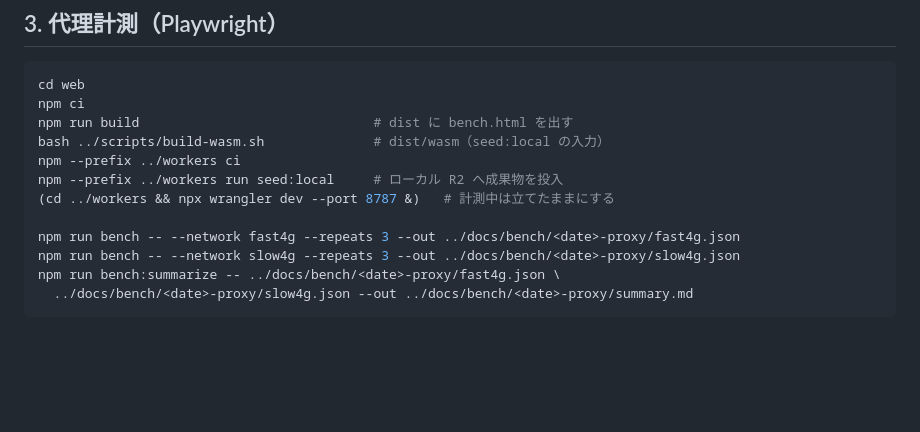
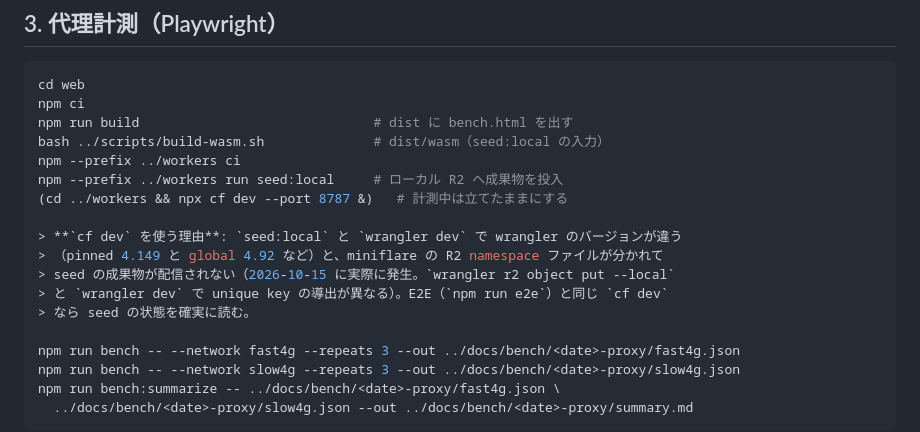
Before and after one commit to japan4415/shutoko-sim, a Markdown page: docs/bench/README.md, the part around the change. Drawn GitHub-style; blank space fills up the shorter version.

Commit message:
docs(bench): ローカル計測の配信は cf dev を使うよう手順を直す
seed:local と wrangler dev で wrangler のバージョンが違うと（pinned 4.149 と global
4.92 など）、miniflare の R2 namespace ファイルが分かれて seed の成果物が配信されない
（2026-10-15 の計測で実際に発生。r2 object put --local と wrangler dev で unique key の
導出が異なる）。E2E と同じ cf dev なら seed の状態を確実に読むため、手順をそちらへ
替え、理由を注記する。

Tested: 上記手順（cf dev --port 8787 + seed:local）で schema 5 の graph.json が
4,113,803 B で配信されることを確認したうえで代理計測を実施（docs/bench/2026-10-15 参照）。

```diff
--- a/docs/bench/README.md
+++ b/docs/bench/README.md
@@ -95,7 +95,13 @@ npm run build                              # dist に bench.html を出す
 bash ../scripts/build-wasm.sh              # dist/wasm（seed:local の入力）
 npm --prefix ../workers ci
 npm --prefix ../workers run seed:local     # ローカル R2 へ成果物を投入
-(cd ../workers && npx wrangler dev --port 8787 &)   # 計測中は立てたままにする
+(cd ../workers && npx cf dev --port 8787 &)   # 計測中は立てたままにする
+
+> **`cf dev` を使う理由**: `seed:local` と `wrangler dev` で wrangler のバージョンが違う
+> （pinned 4.149 と global 4.92 など）と、miniflare の R2 namespace ファイルが分かれて
+> seed の成果物が配信されない（2026-10-15 に実際に発生。`wrangler r2 object put --local`
+> と `wrangler dev` で unique key の導出が異なる）。E2E（`npm run e2e`）と同じ `cf dev`
+> なら seed の状態を確実に読む。
 
 npm run bench -- --network fast4g --repeats 3 --out ../docs/bench/<date>-proxy/fast4g.json
 npm run bench -- --network slow4g --repeats 3 --out ../docs/bench/<date>-proxy/slow4g.json
```
